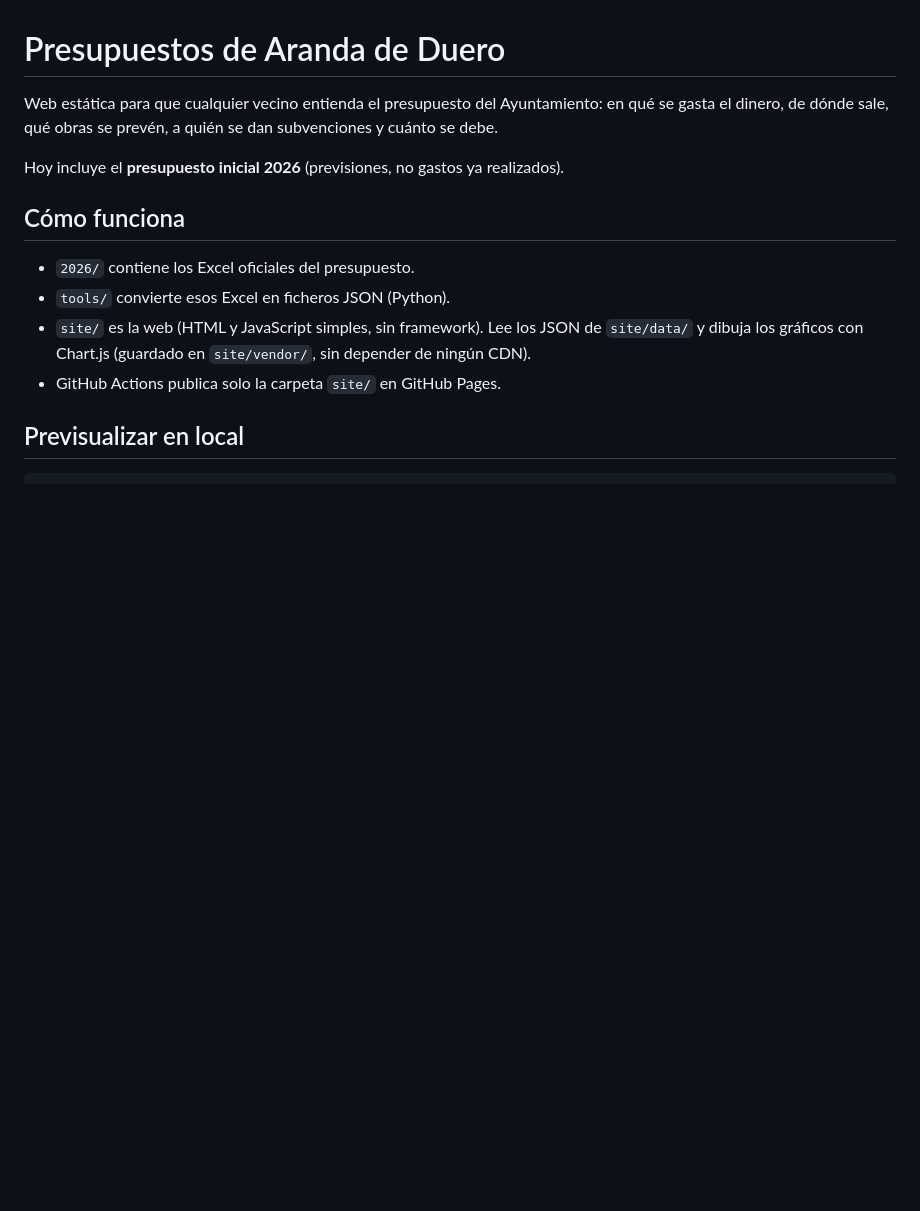
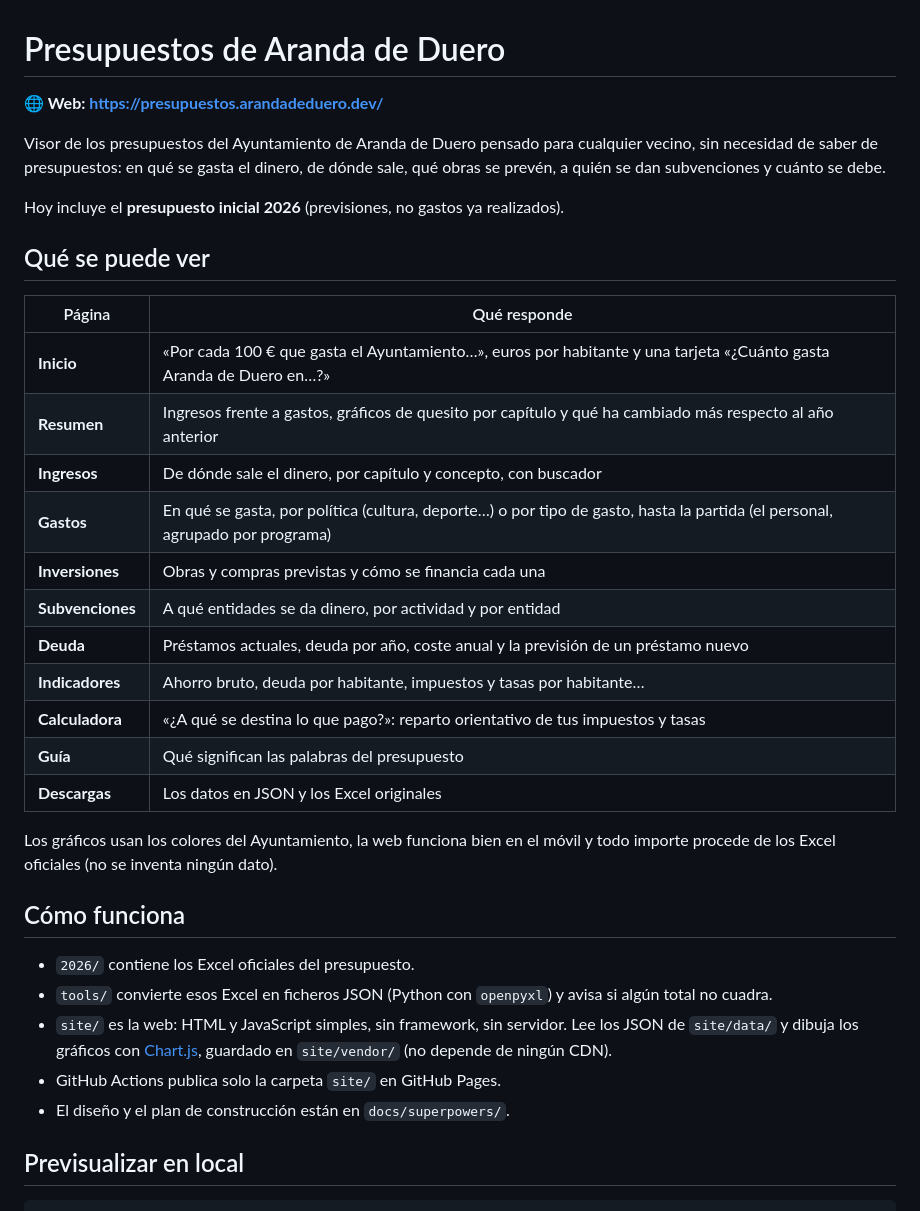
Before and after one commit to arandadeduero/visorpresupuesto, a Markdown page: README.md, the part around one of its changes. GitHub-like rendering; blank space fills up the shorter version.

```diff
--- a/README.md
+++ b/README.md
@@ -1,15 +1,36 @@
 # Presupuestos de Aranda de Duero
 
-Web estática para que cualquier vecino entienda el presupuesto del Ayuntamiento: en qué se gasta el dinero, de dónde sale, qué obras se prevén, a quién se dan subvenciones y cuánto se debe.
+**🌐 Web: <https://presupuestos.arandadeduero.dev/>**
+
+Visor de los presupuestos del Ayuntamiento de Aranda de Duero pensado para cualquier vecino, sin necesidad de saber de presupuestos: en qué se gasta el dinero, de dónde sale, qué obras se prevén, a quién se dan subvenciones y cuánto se debe.
 
 Hoy incluye el **presupuesto inicial 2026** (previsiones, no gastos ya realizados).
+
+## Qué se puede ver
+
+| Página | Qué responde |
+|---|---|
+| **Inicio** | «Por cada 100 € que gasta el Ayuntamiento…», euros por habitante y una tarjeta «¿Cuánto gasta Aranda de Duero en…?» |
+| **Resumen** | Ingresos frente a gastos, gráficos de quesito por capítulo y qué ha cambiado más respecto al año anterior |
+| **Ingresos** | De dónde sale el dinero, por capítulo y concepto, con buscador |
+| **Gastos** | En qué se gasta, por política (cultura, deporte…) o por tipo de gasto, hasta la partida (el personal, agrupado por programa) |
+| **Inversiones** | Obras y compras previstas y cómo se financia cada una |
+| **Subvenciones** | A qué entidades se da dinero, por actividad y por entidad |
+| **Deuda** | Préstamos actuales, deuda por año, coste anual y la previsión de un préstamo nuevo |
+| **Indicadores** | Ahorro bruto, deuda por habitante, impuestos y tasas por habitante… |
+| **Calculadora** | «¿A qué se destina lo que pago?»: reparto orientativo de tus impuestos y tasas |
+| **Guía** | Qué significan las palabras del presupuesto |
+| **Descargas** | Los datos en JSON y los Excel originales |
+
+Los gráficos usan los colores del Ayuntamiento, la web funciona bien en el móvil y todo importe procede de los Excel oficiales (no se inventa ningún dato).
 
 ## Cómo funciona
 
 - `2026/` contiene los Excel oficiales del presupuesto.
-- `tools/` convierte esos Excel en ficheros JSON (Python).
-- `site/` es la web (HTML y JavaScript simples, sin framework). Lee los JSON de `site/data/` y dibuja los gráficos con Chart.js (guardado en `site/vendor/`, sin depender de ningún CDN).
+- `tools/` convierte esos Excel en ficheros JSON (Python con `openpyxl`) y avisa si algún total no cuadra.
+- `site/` es la web: HTML y JavaScript simples, sin framework, sin servidor. Lee los JSON de `site/data/` y dibuja los gráficos con [Chart.js](https://www.chartjs.org/), guardado en `site/vendor/` (no depende de ningún CDN).
 - GitHub Actions publica solo la carpeta `site/` en GitHub Pages.
+- El diseño y el plan de construcción están en `docs/superpowers/`.
 
 ## Previsualizar en local
 
```
Also changed, not shown: other parts of README.md (+16 -11 lines).
